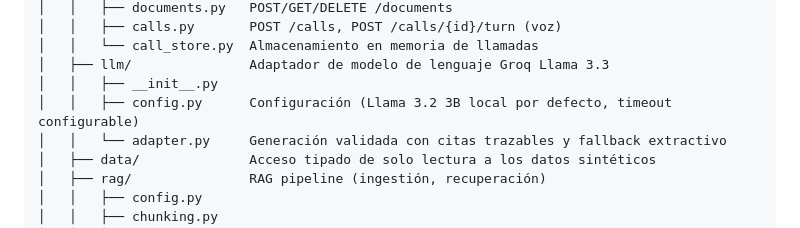
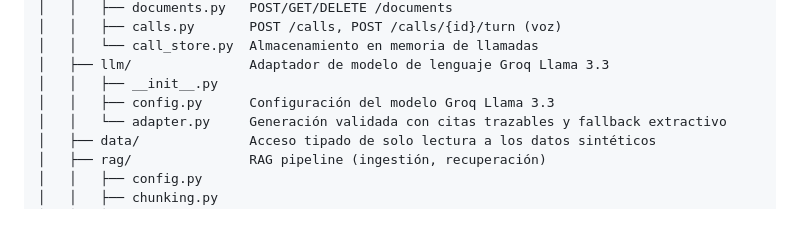
Before and after one commit to Edigiraldo/tech-sphere-challenge, a Markdown page: README.md, the part around the change. Drawn GitHub-style.

```diff
--- a/README.md
+++ b/README.md
@@ -221,7 +221,7 @@ primer uso.
 │   │   └── call_store.py  Almacenamiento en memoria de llamadas
 │   ├── llm/               Adaptador de modelo de lenguaje Groq Llama 3.3
 │   │   ├── __init__.py
-│   │   ├── config.py      Configuración (Llama 3.2 3B local por defecto, timeout configurable)
+│   │   ├── config.py      Configuración del modelo Groq Llama 3.3
 │   │   └── adapter.py     Generación validada con citas trazables y fallback extractivo
 │   ├── data/              Acceso tipado de solo lectura a los datos sintéticos
 │   ├── rag/               RAG pipeline (ingestión, recuperación)
```
Also changed, not shown: docs/STATUS.md (+1 -1 lines).
